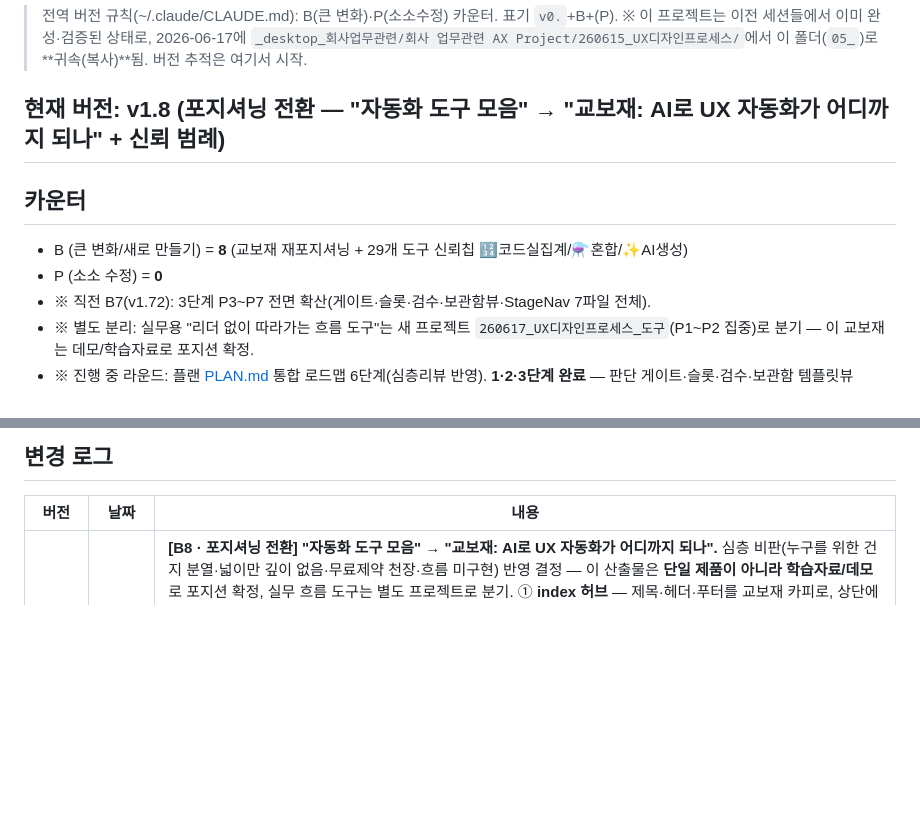
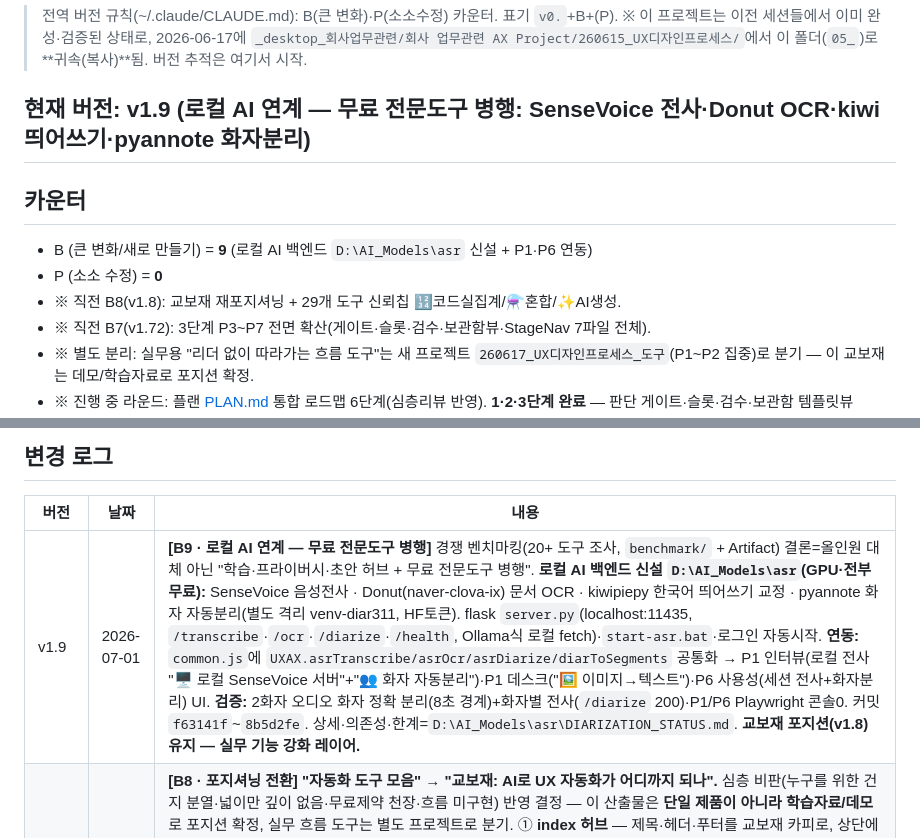
Before and after one commit to khan-a11y/ux-design-process-automation, a Markdown page: VERSION.md, 2 parts joined by grey strips. Rendered like a GitHub page; blank space fills up the shorter version.

```diff
--- a/VERSION.md
+++ b/VERSION.md
@@ -3,11 +3,12 @@
 > 전역 버전 규칙(~/.claude/CLAUDE.md): B(큰 변화)·P(소소수정) 카운터. 표기 `v0.`+B+(P).
 > ※ 이 프로젝트는 이전 세션들에서 이미 완성·검증된 상태로, 2026-06-17에 `_desktop_회사업무관련/회사 업무관련 AX Project/260615_UX디자인프로세스/`에서 이 폴더(`05_`)로 **귀속(복사)**됨. 버전 추적은 여기서 시작.
 
-## 현재 버전: **v1.8**  (포지셔닝 전환 — "자동화 도구 모음" → **"교보재: AI로 UX 자동화가 어디까지 되나"** + 신뢰 범례)
+## 현재 버전: **v1.9**  (로컬 AI 연계 — 무료 전문도구 병행: SenseVoice 전사·Donut OCR·kiwi 띄어쓰기·pyannote 화자분리)
 
 ## 카운터
-- B (큰 변화/새로 만들기) = **8**  (교보재 재포지셔닝 + 29개 도구 신뢰칩 🔢코드실집계/⚗️혼합/✨AI생성)
+- B (큰 변화/새로 만들기) = **9**  (로컬 AI 백엔드 `D:\AI_Models\asr` 신설 + P1·P6 연동)
 - P (소소 수정) = **0**
+- ※ 직전 B8(v1.8): 교보재 재포지셔닝 + 29개 도구 신뢰칩 🔢코드실집계/⚗️혼합/✨AI생성.
 - ※ 직전 B7(v1.72): 3단계 P3~P7 전면 확산(게이트·슬롯·검수·보관함뷰·StageNav 7파일 전체).
 - ※ 별도 분리: 실무용 "리더 없이 따라가는 흐름 도구"는 새 프로젝트 `260617_UX디자인프로세스_도구`(P1~P2 집중)로 분기 — 이 교보재는 데모/학습자료로 포지션 확정.
 - ※ 진행 중 라운드: 플랜 [PLAN.md](PLAN.md) 통합 로드맵 6단계(심층리뷰 반영). **1·2·3단계 완료** — 판단 게이트·슬롯·검수·보관함 템플릿뷰·StageNav가 **P1~P7 전 스튜디오에 적용됨**(SLOT_REGISTRY 28슬롯). **다음 = 4단계: 검증 루프(P5→P6→P7→P3 되먹임).**
@@ -23,6 +24,7 @@
 ## 변경 로그
 | 버전 | 날짜 | 내용 |
 |------|------|------|
+| v1.9 | 2026-07-01 | **[B9 · 로컬 AI 연계 — 무료 전문도구 병행]** 경쟁 벤치마킹(20+ 도구 조사, `benchmark/` + Artifact) 결론=올인원 대체 아닌 "학습·프라이버시·초안 허브 + 무료 전문도구 병행". **로컬 AI 백엔드 신설 `D:\AI_Models\asr`(GPU·전부 무료):** SenseVoice 음성전사 · Donut(naver-clova-ix) 문서 OCR · kiwipiepy 한국어 띄어쓰기 교정 · pyannote 화자 자동분리(별도 격리 venv-diar311, HF토큰). flask `server.py`(localhost:11435, `/transcribe`·`/ocr`·`/diarize`·`/health`, Ollama식 로컬 fetch)·`start-asr.bat`·로그인 자동시작. **연동:** `common.js`에 `UXAX.asrTranscribe/asrOcr/asrDiarize/diarToSegments` 공통화 → P1 인터뷰(로컬 전사 "🖥️ 로컬 SenseVoice 서버"+"👥 화자 자동분리")·P1 데스크("🖼️ 이미지→텍스트")·P6 사용성(세션 전사+화자분리) UI. **검증:** 2화자 오디오 화자 정확 분리(8초 경계)+화자별 전사(`/diarize` 200)·P1/P6 Playwright 콘솔0. 커밋 `f63141f`~`8b5d2fe`. 상세·의존성·한계=`D:\AI_Models\asr\DIARIZATION_STATUS.md`. **교보재 포지션(v1.8) 유지 — 실무 기능 강화 레이어.** |
 | v1.8 | 2026-06-25 | **[B8 · 포지셔닝 전환] "자동화 도구 모음" → "교보재: AI로 UX 자동화가 어디까지 되나".** 심층 비판(누구를 위한 건지 분열·넓이만 깊이 없음·무료제약 천장·흐름 미구현) 반영 결정 — 이 산출물은 **단일 제품이 아니라 학습자료/데모**로 포지션 확정, 실무 흐름 도구는 별도 프로젝트로 분기. ① **index 허브** — 제목·헤더·푸터를 교보재 카피로, 상단에 📚교보재 안내 박스 + **신뢰 범례 3칸**(🔢코드 실집계=AI 안 거침·신뢰 높음 / ⚗️혼합=숫자는 믿고 문장은 검수 / ✨AI 생성=반드시 검수). ② **29개 도구 카드에 신뢰칩** — `COMPUTE_OF` 맵으로 각 도구가 코드 실집계(calc)/혼합(mix)/AI 생성(ai) 중 무엇인지 표시(교보재 핵심 관전 포인트 = AI가 어디까지 진짜 하나). ③ **README** — 교보재로 헤드라인 재작성 + 신뢰 범례 표 + "계산은 코드가 확실히, 판단·생성은 AI라 검수 필요" 교훈. 코드 로직 변경 없음(카피·범례·칩만) → 빈화면 위험 없음, smoke 28/28 회귀로 검증. **다음:** 새 프로젝트 `260617_UX디자인프로세스_도구`에서 흐름 도구 P1~P2 제작. |
 | v1.72 | 2026-06-24 | **[3단계 완료] P3~P7 전면 확산 — 검증된 P2 레시피를 5개 스튜디오에 복제.** ① **common.js** — `SLOT_REGISTRY`에 P3~P7 18슬롯 추가(총 28슬롯, 각 phase·task·next·nextLabel으로 단계 간 흐름 연결). `deriveGate`는 이미 일반화돼 그대로 적용. ② **구조 레이어(node 일괄 변환)** — 각 파일에 `common.js` 로드 + **GatePanel**(게이트+P0 북극성+프리필) + **StageNav**(이전/다음 탭·이전 단계·다음 단계, 단계명 동적) 이식 + `<GatePanel>`/`<StageNav>` 렌더 삽입 + **보관함 `WorkspaceModal`을 dossier 슬롯 템플릿 뷰로 교체**(P0~P7 28슬롯 단계별 카드·검수 뱃지·메모 탭). ③ **패널 슬롯 저장 + 검수(병렬 5에이전트)** — 18개 패널 전부에 `saveSlot()`(setSlot, 근거 메타) + `☐ 내가 검수함` 토글(confirmSlot) + 하단 진행버튼 슬롯 저장. 결과 형태가 특이한 패널(P5 wire 객체/배열, P6 qa 픽셀/AI 이중, P7 anomaly 통계 det)은 핵심 산출물 기준으로 적응 배선. 검증: smoke **28/28** + 소스 검증(파일별 setSlot 슬롯ID·saveSlot 개수 일치) + Playwright(P5·P7 게이트 북극성/deriveGate 앞단계/StageNav prev·next/보관함 2/28·검수뱃지·콘솔0). **이제 1·2·3단계가 P1~P7 전체에 적용됨.** 다음: 4단계 검증 루프(P5→P6→P7→P3 되먹임). |
 | v1.71 | 2026-06-24 | **로컬 LLM 상업 라이선스 정리 — EXAONE(NC)→상업자유 Qwen.** `common.js`의 `KO_OLLAMA_MODEL` 기본을 `exaone3.5:7.8b`(비상업/NC)→`qwen2.5:3b`(Apache-2.0·상업자유)로 변경, `pickModel` note·주석에 NC 경고 + 모델 카탈로그(`D:\AI_Models\LLM_MODELS.md`) 참조 추가. **7개 스튜디오 HTML + start-ollama.bat + README + HANDOFF의 `ollama pull` 안내 모델명도 qwen2.5:3b로 치환**(비개발자가 안내를 따라 NC 모델로 클라이언트·매출 업무하는 것 방지). AGENTS/CLAUDE 라우팅 서술 동기화(드리프트 방지). node --check 통과 · 모델 허브 `D:\AI_Models` 중앙화 연계. 실동작 모델은 설정 드롭다운에서 사용자가 선택(설치 모델 중). |
```
Also changed, not shown: HANDOFF_상세.md (+14 -1 lines).
